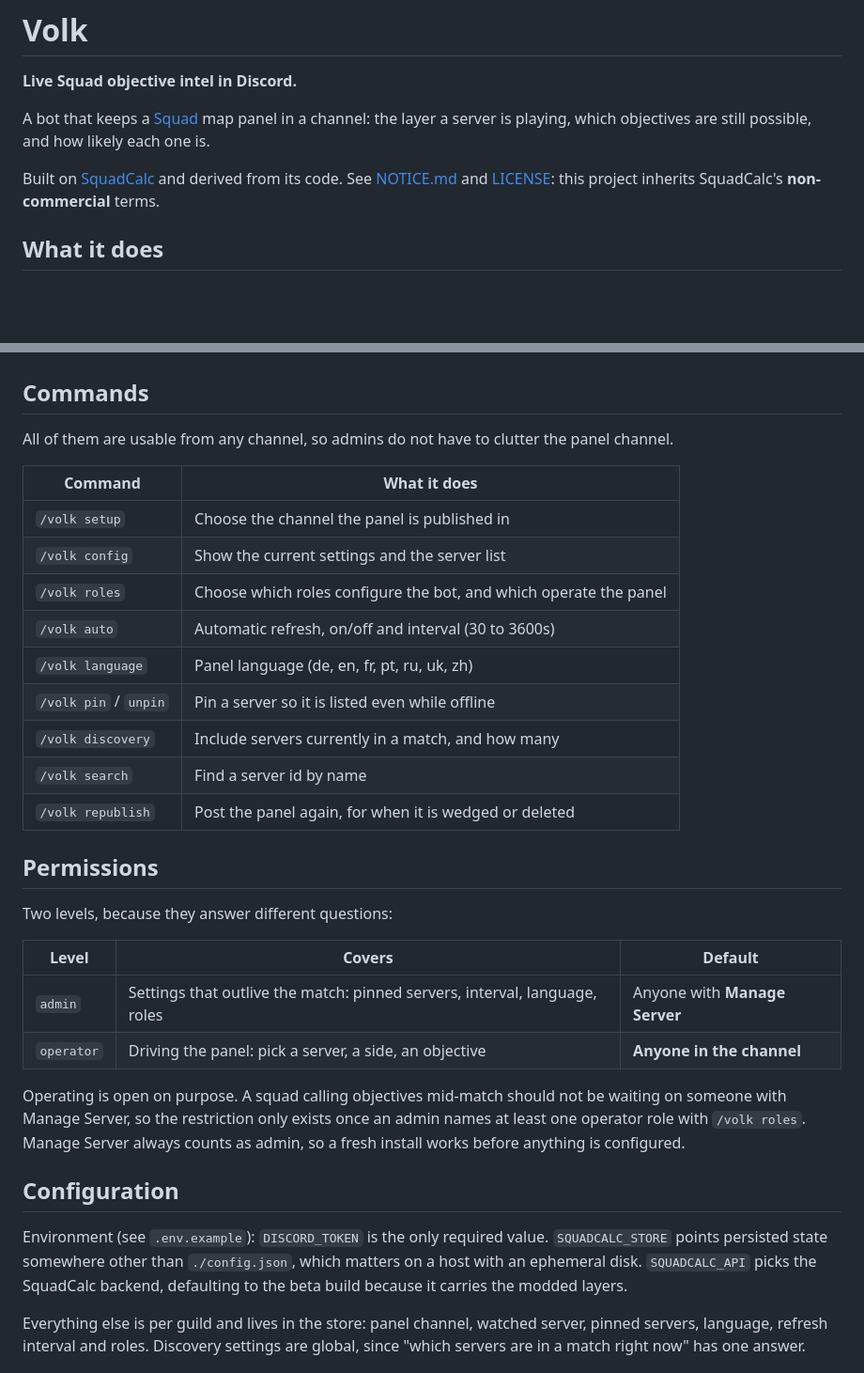
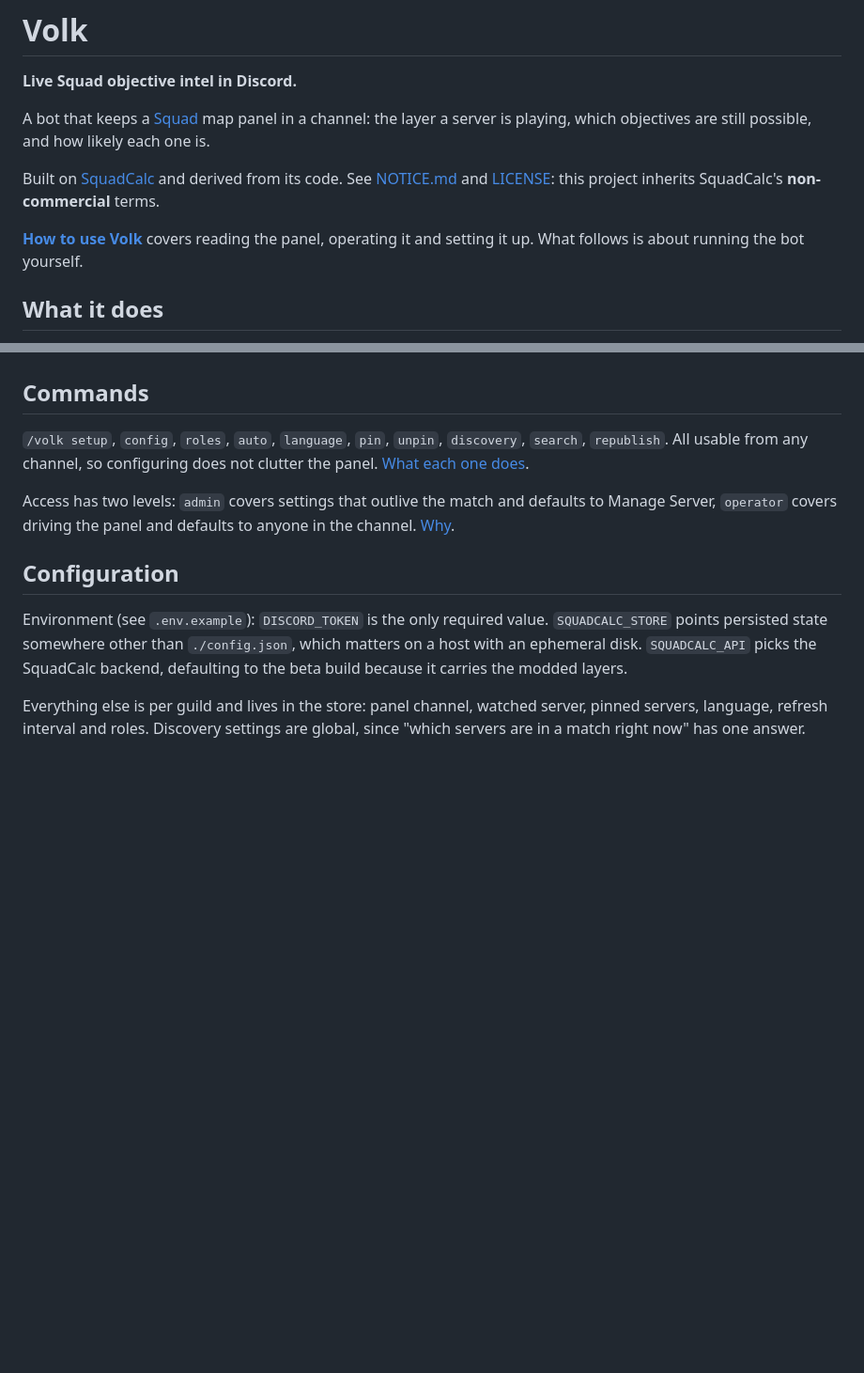
Before and after one commit to ernonemacher/volk, a Markdown page: README.md, 2 parts joined by grey strips. Shown at 94% size. Rendered like a GitHub page; blank space fills up the shorter version.

```diff
--- a/README.md
+++ b/README.md
@@ -9,6 +9,9 @@ each one is.
 Built on [SquadCalc](https://github.com/sh4rkman/SquadCalc) and derived from its
 code. See [NOTICE.md](NOTICE.md) and [LICENSE](LICENSE): this project inherits
 SquadCalc's **non-commercial** terms.
+
+**[How to use Volk](docs/USAGE.md)** covers reading the panel, operating it and
+setting it up. What follows is about running the bot yourself.
 
 ## What it does
 
@@ -56,34 +59,13 @@ the controls, and the map image on its own below.
 
 ## Commands
 
-All of them are usable from any channel, so admins do not have to clutter the
-panel channel.
+`/volk setup`, `config`, `roles`, `auto`, `language`, `pin`, `unpin`,
+`discovery`, `search`, `republish`. All usable from any channel, so configuring
+does not clutter the panel. [What each one does](docs/USAGE.md#setting-it-up).
 
-| Command | What it does |
-|---|---|
-| `/volk setup` | Choose the channel the panel is published in |
-| `/volk config` | Show the current settings and the server list |
-| `/volk roles` | Choose which roles configure the bot, and which operate the panel |
-| `/volk auto` | Automatic refresh, on/off and interval (30 to 3600s) |
-| `/volk language` | Panel language (de, en, fr, pt, ru, uk, zh) |
-| `/volk pin` / `unpin` | Pin a server so it is listed even while offline |
-| `/volk discovery` | Include servers currently in a match, and how many |
-| `/volk search` | Find a server id by name |
-| `/volk republish` | Post the panel again, for when it is wedged or deleted |
-
-## Permissions
-
-Two levels, because they answer different questions:
-
-| Level | Covers | Default |
-|---|---|---|
-| `admin` | Settings that outlive the match: pinned servers, interval, language, roles | Anyone with **Manage Server** |
-| `operator` | Driving the panel: pick a server, a side, an objective | **Anyone in the channel** |
-
-Operating is open on purpose. A squad calling objectives mid-match should not be
-waiting on someone with Manage Server, so the restriction only exists once an
-admin names at least one operator role with `/volk roles`. Manage Server
-always counts as admin, so a fresh install works before anything is configured.
+Access has two levels: `admin` covers settings that outlive the match and
+defaults to Manage Server, `operator` covers driving the panel and defaults to
+anyone in the channel. [Why](docs/USAGE.md#permissions).
 
 ## Configuration
 
```
Also changed, not shown: docs/USAGE.md (added, +178 -0 lines).
